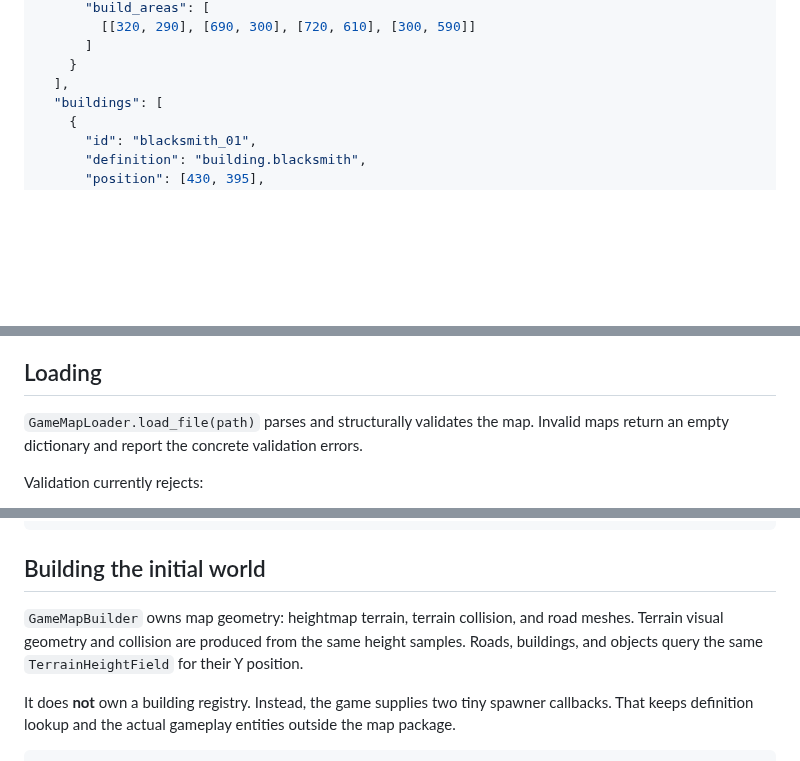
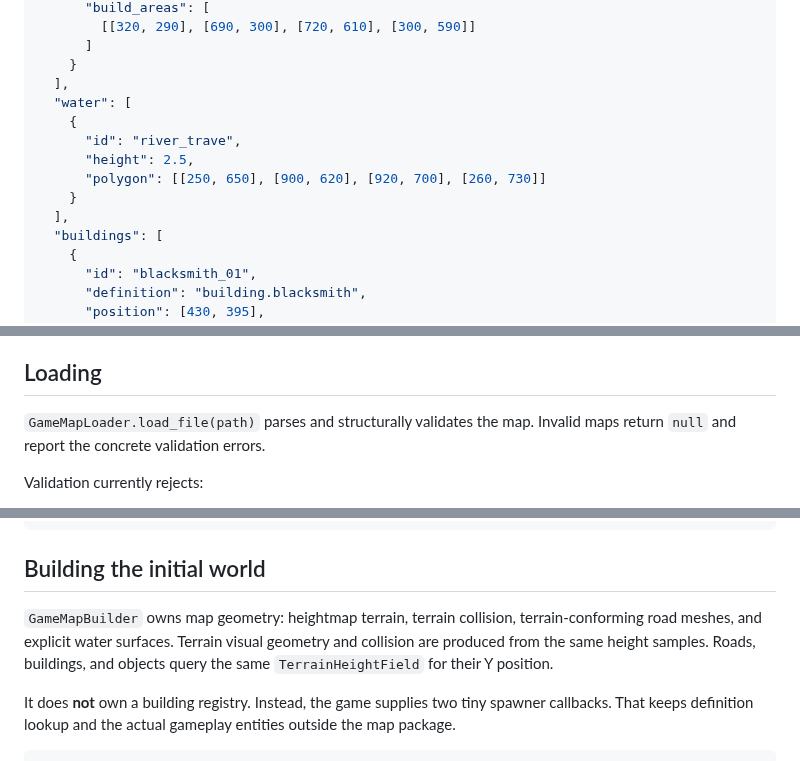
Before and after one commit to Technikhighknee/my-godot-collection, a Markdown page: map_system/README.md, 3 parts joined by grey strips. Rendered like a GitHub page; blank space fills up the shorter version.

Commit message:
Keep map documentation executable

```diff
--- a/map_system/README.md
+++ b/map_system/README.md
@@ -46,6 +46,13 @@ There is deliberately no editor code in this package.
       ]
     }
   ],
+  "water": [
+    {
+      "id": "river_trave",
+      "height": 2.5,
+      "polygon": [[250, 650], [900, 620], [920, 700], [260, 730]]
+    }
+  ],
   "buildings": [
     {
       "id": "blacksmith_01",
@@ -75,7 +82,7 @@ The top-left heightmap sample maps to `[0, 0]`; the bottom-right sample maps to
 
 ## Loading
 
-`GameMapLoader.load_file(path)` parses and structurally validates the map. Invalid maps return an empty dictionary and report the concrete validation errors.
+`GameMapLoader.load_file(path)` parses and structurally validates the map. Invalid maps return `null` and report the concrete validation errors.
 
 Validation currently rejects:
 
@@ -105,7 +112,7 @@ var slope_degrees := game_map.terrain.slope_at(Vector2(x, z));
 
 ## Building the initial world
 
-`GameMapBuilder` owns map geometry: heightmap terrain, terrain collision, and road meshes. Terrain visual geometry and collision are produced from the same height samples. Roads, buildings, and objects query the same `TerrainHeightField` for their Y position.
+`GameMapBuilder` owns map geometry: heightmap terrain, terrain collision, terrain-conforming road meshes, and explicit water surfaces. Terrain visual geometry and collision are produced from the same height samples. Roads, buildings, and objects query the same `TerrainHeightField` for their Y position.
 
 It does **not** own a building registry. Instead, the game supplies two tiny spawner callbacks. That keeps definition lookup and the actual gameplay entities outside the map package.
 
```
